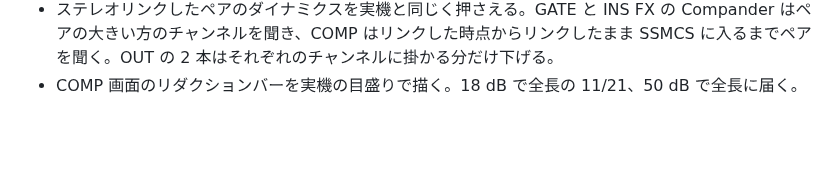
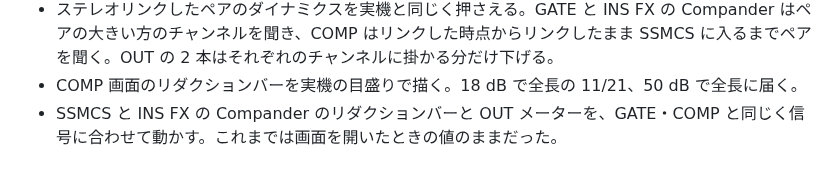
Before and after one commit to semnil/urx-lcd-sim, a Markdown page: CHANGES_ja.md, the part around the change. Rendered like a GitHub page; blank space fills up the shorter version.

Commit message:
Note SSMCS's and the Compander's moving reduction in the changelog
Co-Authored-By: Claude Opus 5.5 <noreply@anthropic.com>

```diff
--- a/CHANGES_ja.md
+++ b/CHANGES_ja.md
@@ -21,3 +21,4 @@
 - ステレオリンクした CH 1〜4 のペアの GATE・COMP・EQ・INS FX・SSMCS の画面で、実機と同じく IN・OUT のメーターを 2 本ずつのステレオで描く。左が若い番号のチャンネル。
 - ステレオリンクしたペアのダイナミクスを実機と同じく押さえる。GATE と INS FX の Compander はペアの大きい方のチャンネルを聞き、COMP はリンクした時点からリンクしたまま SSMCS に入るまでペアを聞く。OUT の 2 本はそれぞれのチャンネルに掛かる分だけ下げる。
 - COMP 画面のリダクションバーを実機の目盛りで描く。18 dB で全長の 11/21、50 dB で全長に届く。
+- SSMCS と INS FX の Compander のリダクションバーと OUT メーターを、GATE・COMP と同じく信号に合わせて動かす。これまでは画面を開いたときの値のままだった。
```
Also changed, not shown: CHANGES.md (+1 -0 lines).
